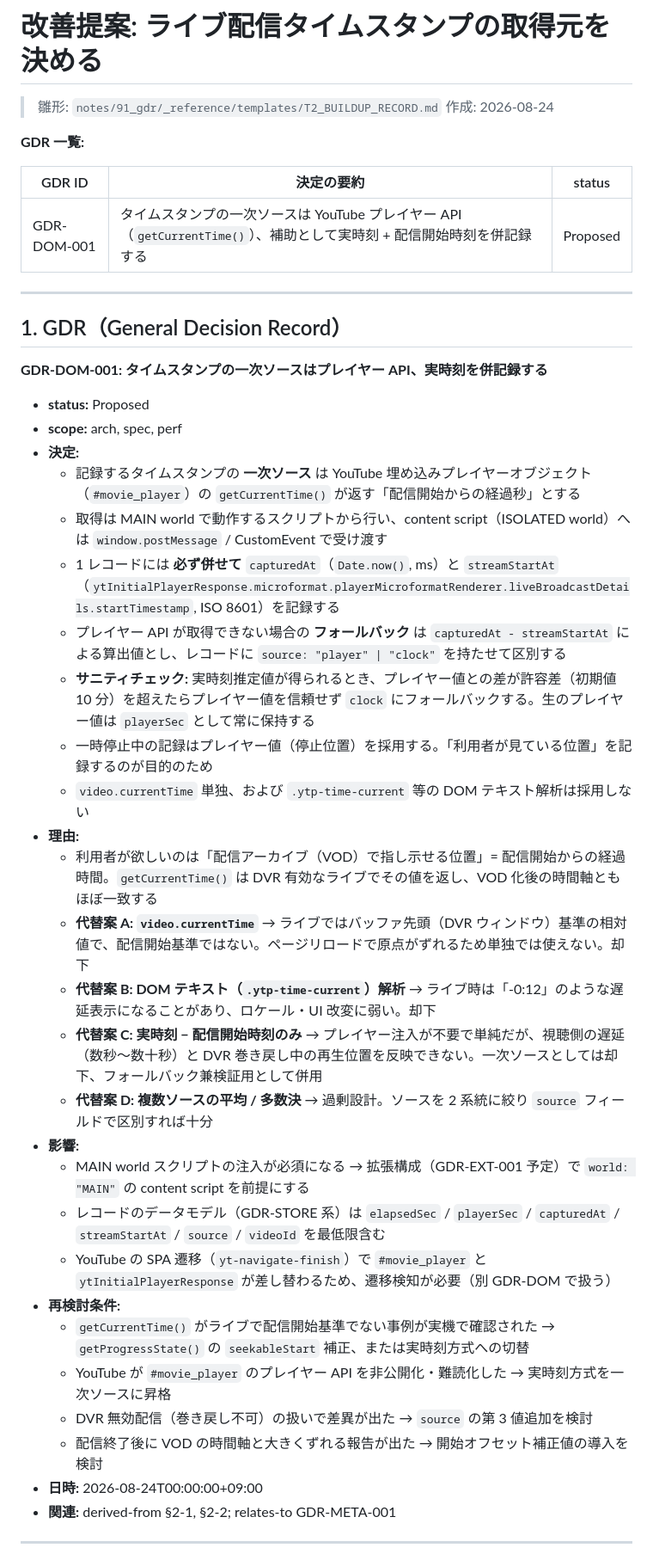
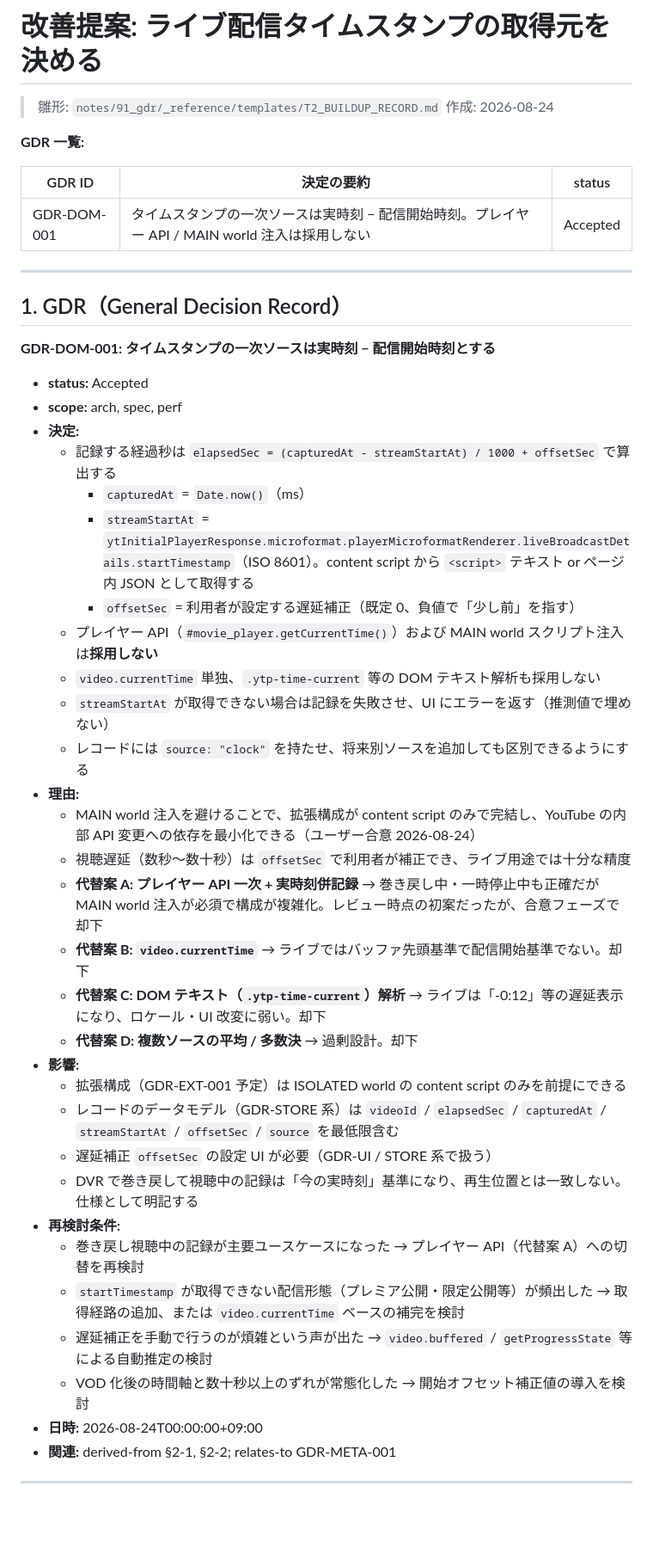
Before and after one commit to yoshinag/youtube_ts, a Markdown page: notes/20_kaizen/2026-08-24_timestamp_source.md, the part around one of its changes. Shown at 86% size. GitHub-like rendering; blank space fills up the shorter version.

Commit message:
合意反映: GDR-DOM-001 を実時刻方式一次ソースに変更（MAIN world 注入を不採用）
Co-Authored-By: Claude Fable 5 <noreply@anthropic.com>
Claude-Session: https://claude.ai/code/session_01HMHFxPvkunHXwur9V9B155

```diff
--- a/notes/20_kaizen/2026-08-24_timestamp_source.md
+++ b/notes/20_kaizen/2026-08-24_timestamp_source.md
@@ -7,39 +7,42 @@
 
 | GDR ID | 決定の要約 | status |
 |---|---|---|
-| GDR-DOM-001 | タイムスタンプの一次ソースは YouTube プレイヤー API（`getCurrentTime()`）、補助として実時刻 + 配信開始時刻を併記録する | Proposed |
+| GDR-DOM-001 | タイムスタンプの一次ソースは実時刻 − 配信開始時刻。プレイヤー API / MAIN world 注入は採用しない | Accepted |
 
 ---
 
 ## 1. GDR（General Decision Record）
 
-**GDR-DOM-001: タイムスタンプの一次ソースはプレイヤー API、実時刻を併記録する**
+**GDR-DOM-001: タイムスタンプの一次ソースは実時刻 − 配信開始時刻とする**
 
-- **status:** Proposed
+- **status:** Accepted
 - **scope:** arch, spec, perf
 - **決定:**
-  - 記録するタイムスタンプの **一次ソース** は YouTube 埋め込みプレイヤーオブジェクト（`#movie_player`）の `getCurrentTime()` が返す「配信開始からの経過秒」とする
-  - 取得は MAIN world で動作するスクリプトから行い、content script（ISOLATED world）へは `window.postMessage` / CustomEvent で受け渡す
-  - 1 レコードには **必ず併せて** `capturedAt`（`Date.now()`, ms）と `streamStartAt`（`ytInitialPlayerResponse.microformat.playerMicroformatRenderer.liveBroadcastDetails.startTimestamp`, ISO 8601）を記録する
-  - プレイヤー API が取得できない場合の **フォールバック** は `capturedAt - streamStartAt` による算出値とし、レコードに `source: "player" | "clock"` を持たせて区別する
-  - **サニティチェック:** 実時刻推定値が得られるとき、プレイヤー値との差が許容差（初期値 10 分）を超えたらプレイヤー値を信頼せず `clock` にフォールバックする。生のプレイヤー値は `playerSec` として常に保持する
-  - 一時停止中の記録はプレイヤー値（停止位置）を採用する。「利用者が見ている位置」を記録するのが目的のため
-  - `video.currentTime` 単独、および `.ytp-time-current` 等の DOM テキスト解析は採用しない
+  - 記録する経過秒は `elapsedSec = (capturedAt - streamStartAt) / 1000 + offsetSec` で算出する
+    - `capturedAt` = `Date.now()`（ms）
+    - `streamStartAt` = `ytInitialPlayerResponse.microformat.playerMicroformatRenderer.liveBroadcastDetails.startTimestamp`（ISO 8601）。content script から `<script>` テキスト or ページ内 JSON として取得する
+    - `offsetSec` = 利用者が設定する遅延補正（既定 0、負値で「少し前」を指す）
+  - プレイヤー API（`#movie_player.getCurrentTime()`）および MAIN world スクリプト注入は**採用しない**
+  - `video.currentTime` 単独、`.ytp-time-current` 等の DOM テキスト解析も採用しない
+  - `streamStartAt` が取得できない場合は記録を失敗させ、UI にエラーを返す（推測値で埋めない）
+  - レコードには `source: "clock"` を持たせ、将来別ソースを追加しても区別できるようにする
 - **理由:**
-  - 利用者が欲しいのは「配信アーカイブ（VOD）で指し示せる位置」= 配信開始からの経過時間。`getCurrentTime()` は DVR 有効なライブでその値を返し、VOD 化後の時間軸ともほぼ一致する
-  - **代替案 A: `video.currentTime`** → ライブではバッファ先頭（DVR ウィンドウ）基準の相対値で、配信開始基準ではない。ページリロードで原点がずれるため単独では使えない。却下
-  - **代替案 B: DOM テキスト（`.ytp-time-current`）解析** → ライブ時は「-0:12」のような遅延表示になることがあり、ロケール・UI 改変に弱い。却下
-  - **代替案 C: 実時刻 − 配信開始時刻のみ** → プレイヤー注入が不要で単純だが、視聴側の遅延（数秒〜数十秒）と DVR 巻き戻し中の再生位置を反映できない。一次ソースとしては却下、フォールバック兼検証用として併用
-  - **代替案 D: 複数ソースの平均 / 多数決** → 過剰設計。ソースを 2 系統に絞り `source` フィールドで区別すれば十分
+  - MAIN world 注入を避けることで、拡張構成が content script のみで完結し、YouTube の内部 API 変更への依存を最小化できる（ユーザー合意 2026-08-24）
+  - 視聴遅延（数秒〜数十秒）は `offsetSec` で利用者が補正でき、ライブ用途では十分な精度
+  - **代替案 A: プレイヤー API 一次 + 実時刻併記録** → 巻き戻し中・一時停止中も正確だが MAIN world 注入が必須で構成が複雑化。レビュー時点の初案だったが、合意フェーズで却下
+  - **代替案 B: `video.currentTime`** → ライブではバッファ先頭基準で配信開始基準でない。却下
+  - **代替案 C: DOM テキスト（`.ytp-time-current`）解析** → ライブは「-0:12」等の遅延表示になり、ロケール・UI 改変に弱い。却下
+  - **代替案 D: 複数ソースの平均 / 多数決** → 過剰設計。却下
 - **影響:**
-  - MAIN world スクリプトの注入が必須になる → 拡張構成（GDR-EXT-001 予定）で `world: "MAIN"` の content script を前提にする
-  - レコードのデータモデル（GDR-STORE 系）は `elapsedSec` / `playerSec` / `capturedAt` / `streamStartAt` / `source` / `videoId` を最低限含む
-  - YouTube の SPA 遷移（`yt-navigate-finish`）で `#movie_player` と `ytInitialPlayerResponse` が差し替わるため、遷移検知が必要（別 GDR-DOM で扱う）
+  - 拡張構成（GDR-EXT-001 予定）は ISOLATED world の content script のみを前提にできる
+  - レコードのデータモデル（GDR-STORE 系）は `videoId` / `elapsedSec` / `capturedAt` / `streamStartAt` / `offsetSec` / `source` を最低限含む
+  - 遅延補正 `offsetSec` の設定 UI が必要（GDR-UI / STORE 系で扱う）
+  - DVR で巻き戻して視聴中の記録は「今の実時刻」基準になり、再生位置とは一致しない。仕様として明記する
 - **再検討条件:**
-  - `getCurrentTime()` がライブで配信開始基準でない事例が実機で確認された → `getProgressState()` の `seekableStart` 補正、または実時刻方式への切替
-  - YouTube が `#movie_player` のプレイヤー API を非公開化・難読化した → 実時刻方式を一次ソースに昇格
-  - DVR 無効配信（巻き戻し不可）の扱いで差異が出た → `source` の第 3 値追加を検討
-  - 配信終了後に VOD の時間軸と大きくずれる報告が出た → 開始オフセット補正値の導入を検討
+  - 巻き戻し視聴中の記録が主要ユースケースになった → プレイヤー API（代替案 A）への切替を再検討
+  - `startTimestamp` が取得できない配信形態（プレミア公開・限定公開等）が頻出した → 取得経路の追加、または `video.currentTime` ベースの補完を検討
+  - 遅延補正を手動で行うのが煩雑という声が出た → `video.buffered` / `getProgressState` 等による自動推定の検討
+  - VOD 化後の時間軸と数十秒以上のずれが常態化した → 開始オフセット補正値の導入を検討
 - **日時:** 2026-08-24T00:00:00+09:00
 - **関連:** derived-from §2-1, §2-2; relates-to GDR-META-001
 
```
Also changed, not shown: other parts of notes/20_kaizen/2026-08-24_timestamp_source.md (+47 -56 lines).
